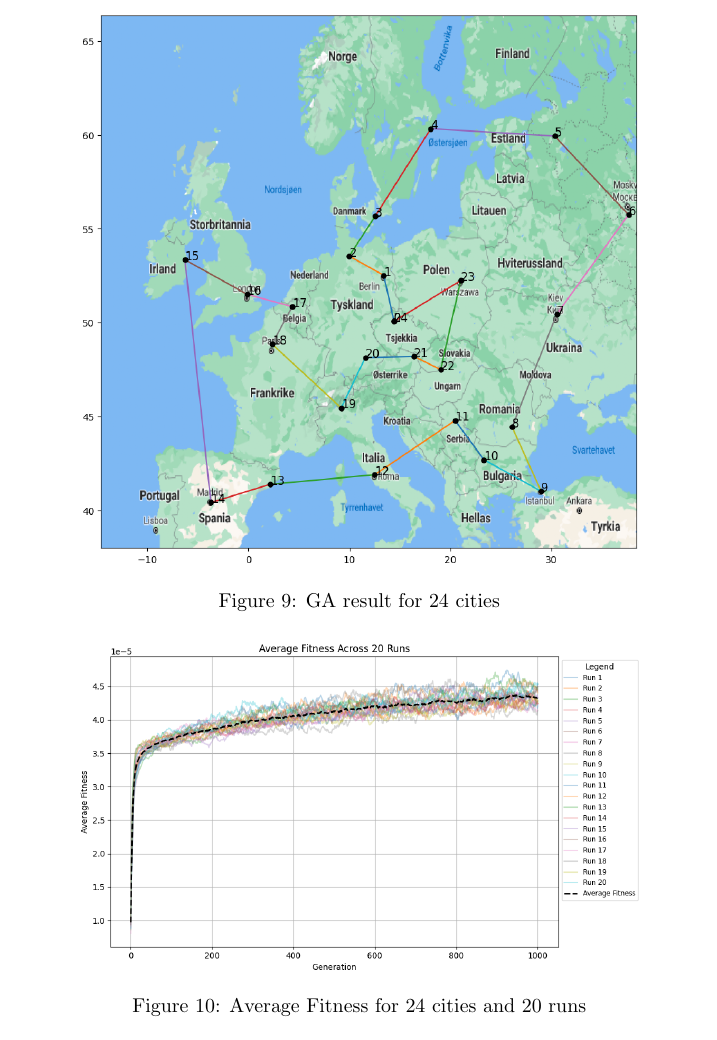
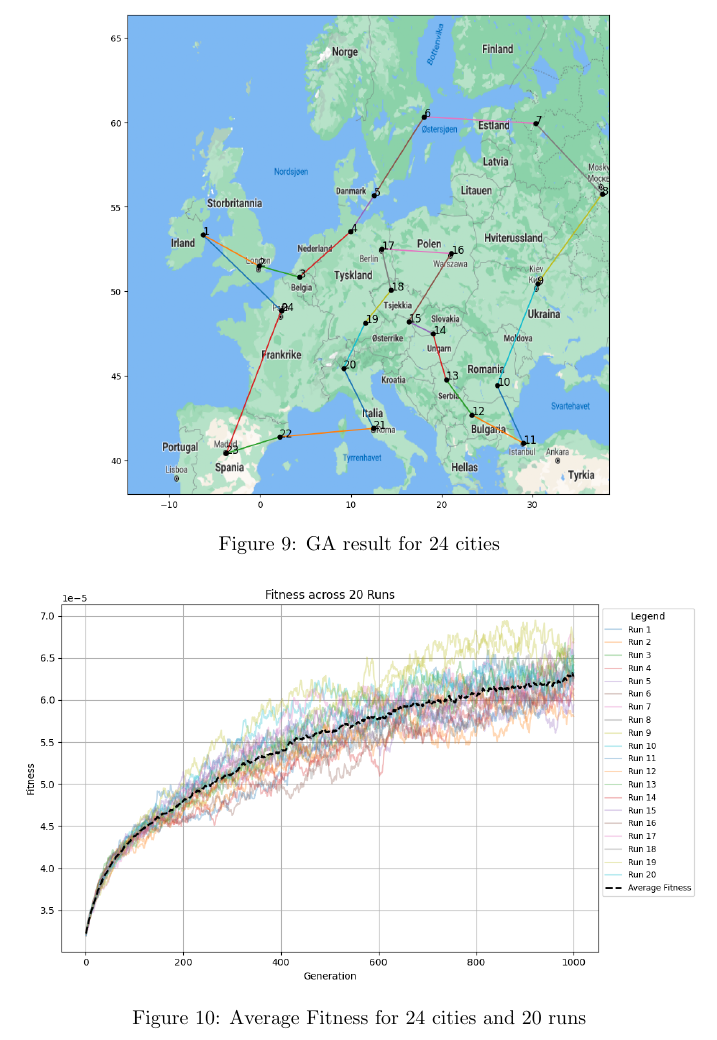
Before and after one commit to KjetilIN/traveling-salesman, a LaTeX document (report/content.tex): part of page 13 of 14, cut so that both start at the same text. Compiled offline with pdfLaTeX.

```diff
--- a/report/content.tex
+++ b/report/content.tex
@@ -282,17 +282,16 @@
     \end{figure}
 
     \begin{figure}[ht!]
-        \includegraphics[width=10cm]{images/ga_24_cities.png}
+        \includegraphics[width=9cm]{images/ga_24_cities.png}
         \centering
         \caption{GA result for 24 cities}
     \end{figure}
 
     \begin{figure}[ht!]
-        \includegraphics[width=10cm]{images/ga_24_cities_avg_graph.png}
+        \includegraphics[width=12cm]{images/ga_24_cities_avg_graph.png}
         \centering
         \caption{Average Fitness for 24 cities and 20 runs}
     \end{figure}
-
 
     \newpage
 
```
Also changed, not shown: requirements.txt (+1 -0 lines), README.md, report/content.pdf, report/images/ga_10_cities_avg_graph.png, report/images/ga_10_cities_best_graph.png (deleted), report/images/ga_10_cities_summary.png, report/images/ga_24_cities.png, report/images/ga_24_cities_avg_graph.png, report/images/ga_24_cities_best_graph.png (deleted), report/images/ga_24_cities_summary.png, report/images/with_bad_inital_population.png (added), report/content.tex (2 more changed lines).
